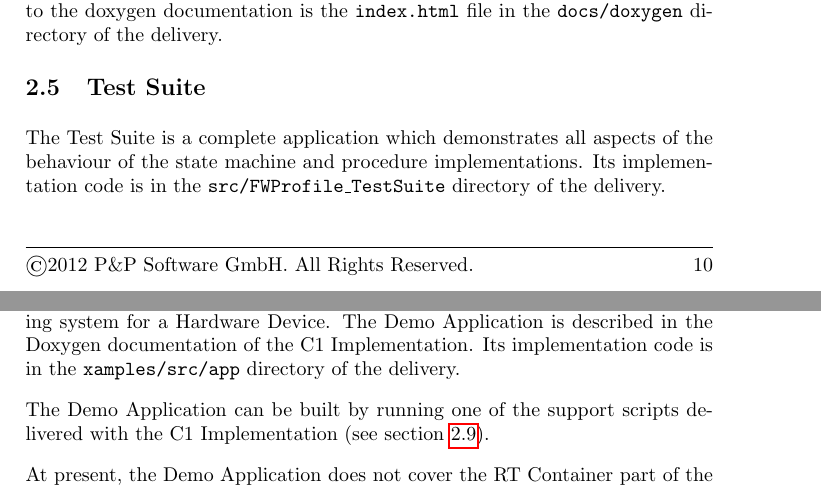
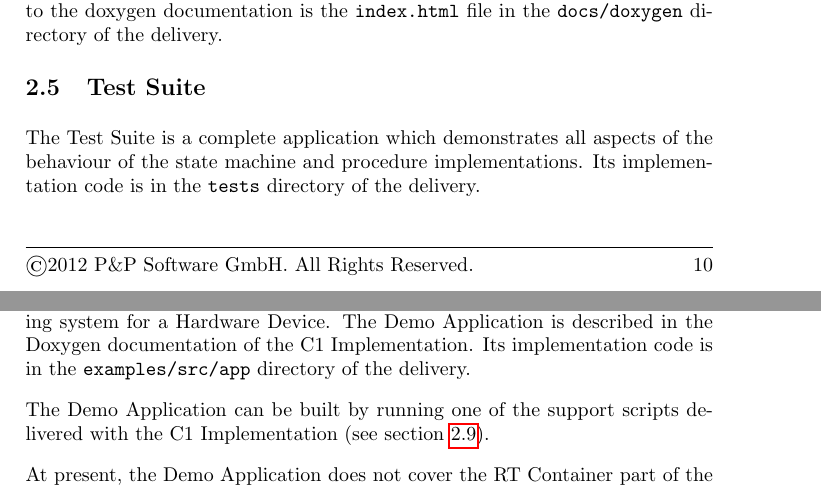
Before and after one commit to pnp-software/fwprofile, a LaTeX paper (doc/um/UserManual.tex): two parts of pages 10 and 11 of 81, joined at a grey line, cut so that both start at the same text. Compiled offline with pdfLaTeX.

Commit message:
- Corrected minor spellings in user manual - Added demo application to doxygen - Updated doxygen to show pages under menu item Introduction - Updated code coverage report generation

```diff
--- a/doc/um/UserManual.tex
+++ b/doc/um/UserManual.tex
@@ -290,7 +290,7 @@ The C1 Implementation modules are completely independent of each other and can b
 The source code of the C1 Implementation, of its Test Suite and of its Demo Application is documented in accordance with doxygen rules. The entry point to the doxygen documentation is the \texttt{index.html} file in the \texttt{docs/doxygen} directory of the delivery.
 
 \subsection{Test Suite}\label{sec:testSuite}
-The Test Suite is a complete application which demonstrates all aspects of the behaviour of the state machine and procedure implementations. Its implementation code is in the \texttt{src/FWProfile\_TestSuite} directory of the delivery.
+The Test Suite is a complete application which demonstrates all aspects of the behaviour of the state machine and procedure implementations. Its implementation code is in the \texttt{tests} directory of the delivery.
 
 The main program of the Test Suite application is in file \texttt{FwTestSuite.c}.
 This program consists of a set of test cases.
@@ -307,7 +307,7 @@ The Test Suite offers 100\% code, branch, and condition coverage of the C1 Imple
 The Test Suite application can be built by running one of the support scripts delivered with the C1 Implementation (see section \ref{ref:script}).
 
 \subsection{Demo Application}\label{sec:demoApp}
-The Demo Application is a complete application which demonstrates the use of the C1 Implementation by implementing a simplified but realistic monitoring system for a Hardware Device. The Demo Application is described in the Doxygen documentation of the C1 Implementation. Its implementation code is in the \texttt{xamples/src/app} directory of the delivery.
+The Demo Application is a complete application which demonstrates the use of the C1 Implementation by implementing a simplified but realistic monitoring system for a Hardware Device. The Demo Application is described in the Doxygen documentation of the C1 Implementation. Its implementation code is in the \texttt{examples/src/app} directory of the delivery.
 
 The Demo Application can be built by running one of the support scripts delivered with the C1 Implementation (see section \ref{ref:script}).
 
```
Also changed, not shown: Makefile, doc/um/UserManual.tex (2 more changed lines), 3 other files.
